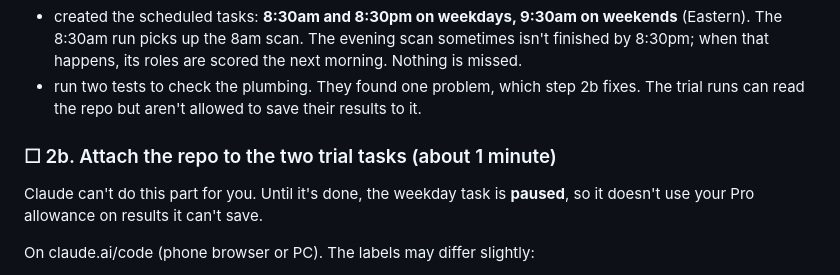
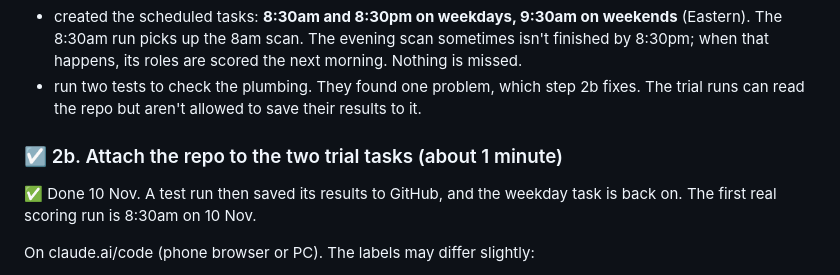
Before and after one commit to tom-norton/revops-radar, a Markdown page: MIGRATION-CHECKLIST.md, the part around the change. Rendered like a GitHub page.

Commit message:
Checklist: step 2b done, trial live
Co-Authored-By: Claude Opus 5.5 <noreply@anthropic.com>
Claude-Session: https://claude.ai/code/session_017vYGyaoNhct531RfKFBwHj

```diff
--- a/MIGRATION-CHECKLIST.md
+++ b/MIGRATION-CHECKLIST.md
@@ -30,9 +30,9 @@ On your phone (GitHub app) or PC (github.com):
 - run two tests to check the plumbing. They found one problem, which step 2b fixes. The
   trial runs can read the repo but aren't allowed to save their results to it.
 
-### ☐ 2b. Attach the repo to the two trial tasks (about 1 minute)
-Claude can't do this part for you. Until it's done, the weekday task is **paused**, so it
-doesn't use your Pro allowance on results it can't save.
+### ☑ 2b. Attach the repo to the two trial tasks (about 1 minute)
+✅ Done 10 Nov. A test run then saved its results to GitHub, and the weekday task is back on.
+The first real scoring run is 8:30am on 10 Nov.
 
 On claude.ai/code (phone browser or PC). The labels may differ slightly:
 1. Open **Scheduled tasks** (it may be called **Routines**).
```
